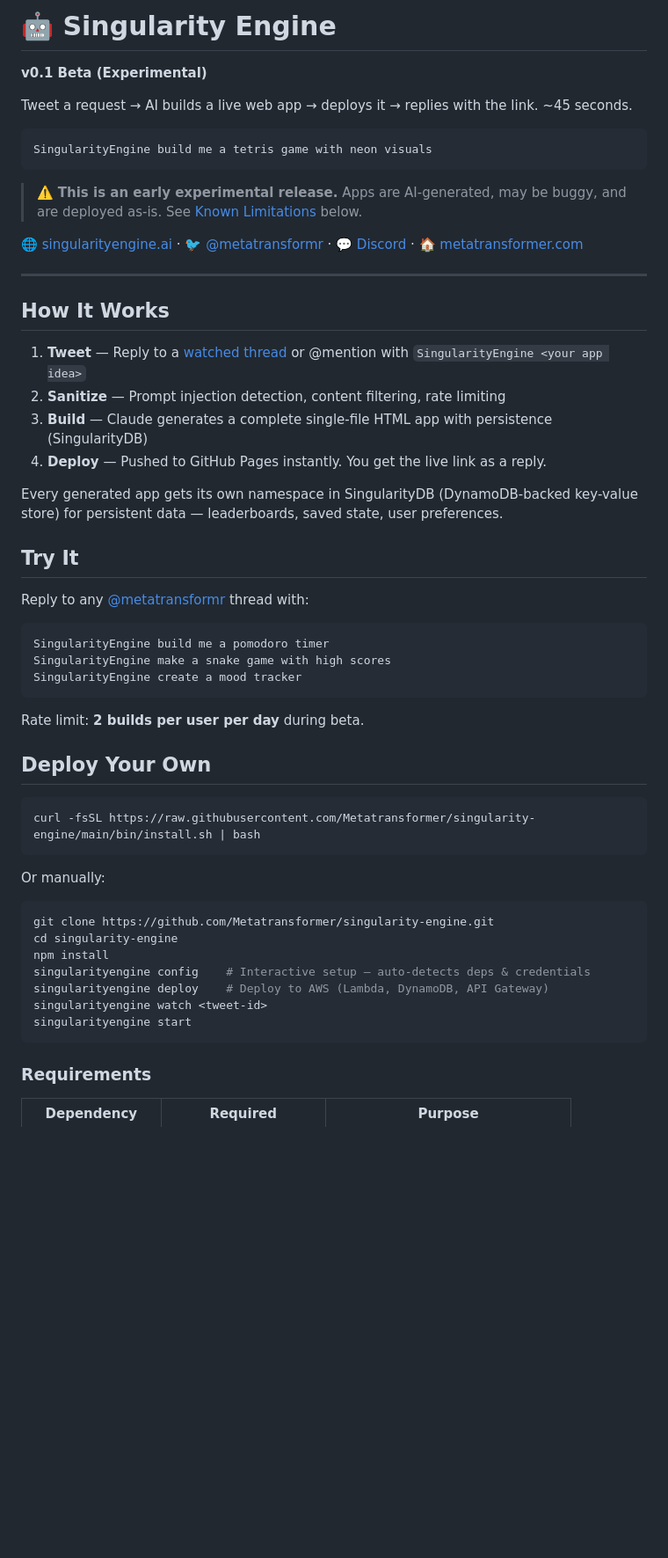
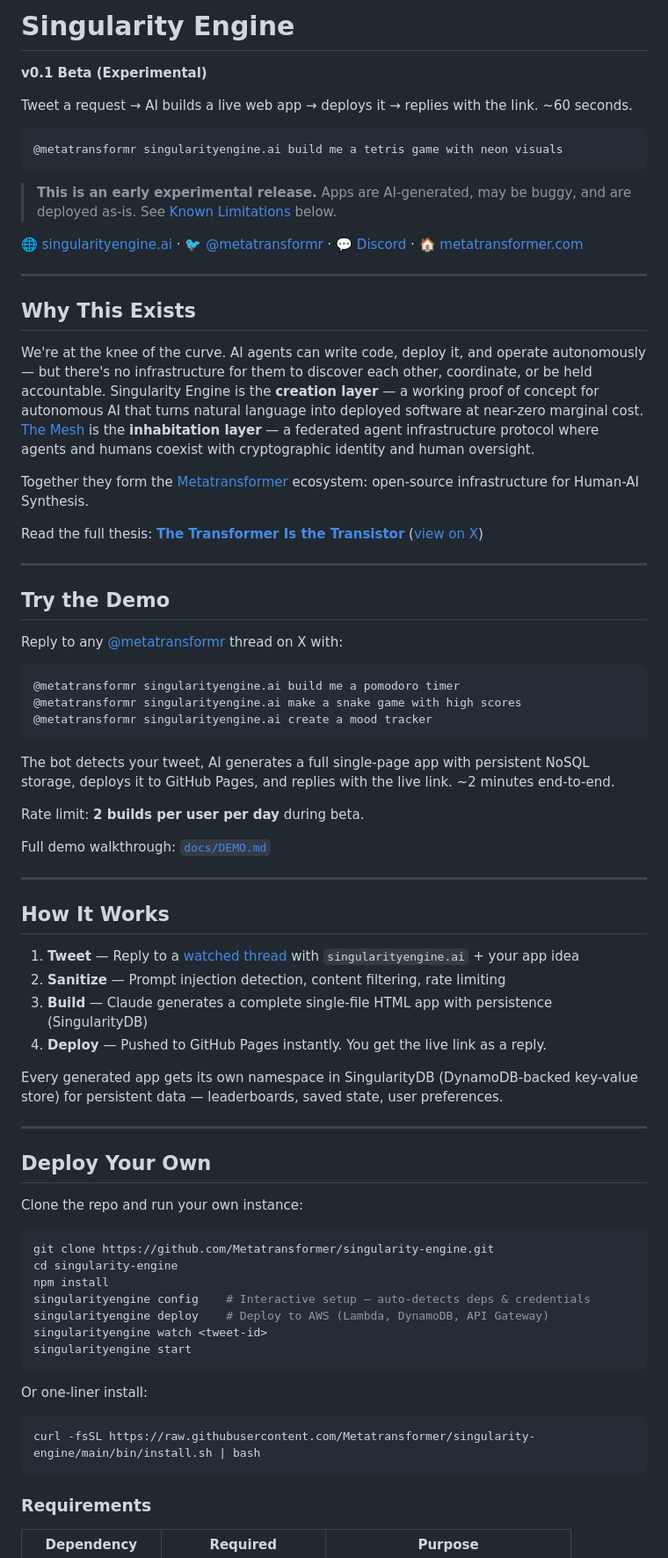
Before and after one commit to Metatransformer/singularity-engine, a Markdown page: README.md, the part around one of its changes. Shown at 88% size. Drawn GitHub-style; blank space fills up the shorter version.

````diff
--- a/README.md
+++ b/README.md
@@ -1,47 +1,61 @@
-# 🤖 Singularity Engine
+# Singularity Engine
 
 **v0.1 Beta (Experimental)**
 
-Tweet a request → AI builds a live web app → deploys it → replies with the link. ~45 seconds.
+Tweet a request → AI builds a live web app → deploys it → replies with the link. ~60 seconds.
 
 ```
-SingularityEngine build me a tetris game with neon visuals
+@metatransformr singularityengine.ai build me a tetris game with neon visuals
 ```
 
-> ⚠️ **This is an early experimental release.** Apps are AI-generated, may be buggy, and are deployed as-is. See [Known Limitations](#known-limitations) below.
+> **This is an early experimental release.** Apps are AI-generated, may be buggy, and are deployed as-is. See [Known Limitations](#known-limitations) below.
 
-🌐 [singularityengine.ai](https://singularityengine.ai) · 🐦 [@metatransformr](https://x.com/metatransformr) · 💬 [Discord](https://discord.gg/clawd) · 🏠 [metatransformer.com](https://metatransformer.com)
+🌐 [singularityengine.ai](https://singularityengine.ai) · 🐦 [@metatransformr](https://x.com/metatransformr) · 💬 [Discord](https://discord.gg/CYp4wJvFQF) · 🏠 [metatransformer.com](https://metatransformer.com)
+
+---
+
+## Why This Exists
+
+We're at the knee of the curve. AI agents can write code, deploy it, and operate autonomously — but there's no infrastructure for them to discover each other, coordinate, or be held accountable. Singularity Engine is the **creation layer** — a working proof of concept for autonomous AI that turns natural language into deployed software at near-zero marginal cost. [The Mesh](https://github.com/Metatransformer/the-mesh) is the **inhabitation layer** — a federated agent infrastructure protocol where agents and humans coexist with cryptographic identity and human oversight.
+
+Together they form the [Metatransformer](https://metatransformer.com) ecosystem: open-source infrastructure for Human-AI Synthesis.
+
+Read the full thesis: **[The Transformer Is the Transistor](docs/articles/the-transformer-is-the-transistor.md)** ([view on X](https://x.com/metatransformr/status/2022949168998756595))
+
+---
+
+## Try the Demo
+
+Reply to any [@metatransformr](https://x.com/metatransformr) thread on X with:
+
+```
+@metatransformr singularityengine.ai build me a pomodoro timer
+@metatransformr singularityengine.ai make a snake game with high scores
+@metatransformr singularityengine.ai create a mood tracker
+```
+
+The bot detects your tweet, AI generates a full single-page app with persistent NoSQL storage, deploys it to GitHub Pages, and replies with the live link. ~2 minutes end-to-end.
+
+Rate limit: **2 builds per user per day** during beta.
+
+Full demo walkthrough: [`docs/DEMO.md`](docs/DEMO.md)
 
 ---
 
 ## How It Works
 
-1. **Tweet** — Reply to a [watched thread](https://x.com/metatransformr) or @mention with `SingularityEngine <your app idea>`
+1. **Tweet** — Reply to a [watched thread](https://x.com/metatransformr) with `singularityengine.ai` + your app idea
 2. **Sanitize** — Prompt injection detection, content filtering, rate limiting
 3. **Build** — Claude generates a complete single-file HTML app with persistence (SingularityDB)
 4. **Deploy** — Pushed to GitHub Pages instantly. You get the live link as a reply.
 
 Every generated app gets its own namespace in SingularityDB (DynamoDB-backed key-value store) for persistent data — leaderboards, saved state, user preferences.
 
-## Try It
-
-Reply to any [@metatransformr](https://x.com/metatransformr) thread with:
-
-```
-SingularityEngine build me a pomodoro timer
-SingularityEngine make a snake game with high scores
-SingularityEngine create a mood tracker
-```
-
-Rate limit: **2 builds per user per day** during beta.
+---
 
 ## Deploy Your Own
 
-```bash
-curl -fsSL https://raw.githubusercontent.com/Metatransformer/singularity-engine/main/bin/install.sh | bash
-```
-
-Or manually:
+Clone the repo and run your own instance:
 
 ```bash
 git clone https://github.com/Metatransformer/singularity-engine.git
@@ -51,6 +65,12 @@ singularityengine config    # Interactive setup — auto-detects deps & credenti
 singularityengine deploy    # Deploy to AWS (Lambda, DynamoDB, API Gateway)
 singularityengine watch <tweet-id>
 singularityengine start
+```
+
+Or one-liner install:
+
+```bash
+curl -fsSL https://raw.githubusercontent.com/Metatransformer/singularity-engine/main/bin/install.sh | bash
 ```
 
 ### Requirements
````
Also changed, not shown: other parts of README.md (+66 -19 lines).
